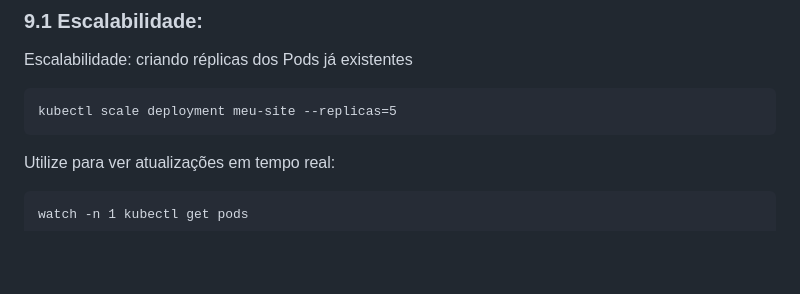
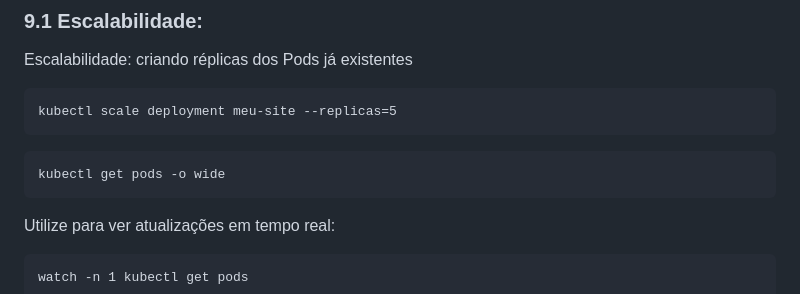
Before and after one commit to gabrielbariaguera/Kubernetes-kind, a Markdown page: README.md, the part around the change. Rendered like a GitHub page; blank space fills up the shorter version.

````diff
--- a/README.md
+++ b/README.md
@@ -253,6 +253,9 @@ Escalabilidade: criando réplicas dos Pods já existentes
 ```markdown
 kubectl scale deployment meu-site --replicas=5
 ```
+```markdown
+kubectl get pods -o wide
+```
 Utilize para ver atualizações em tempo real:
 ```markdown
 watch -n 1 kubectl get pods
````
